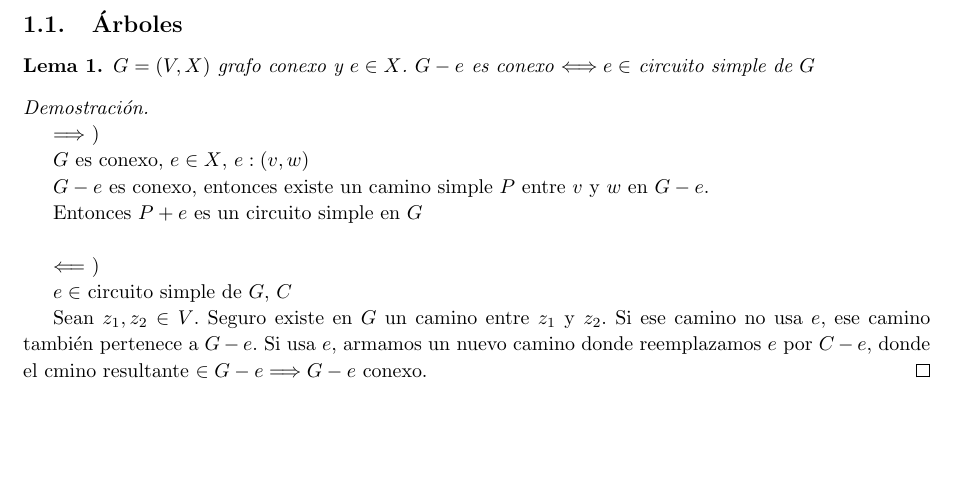
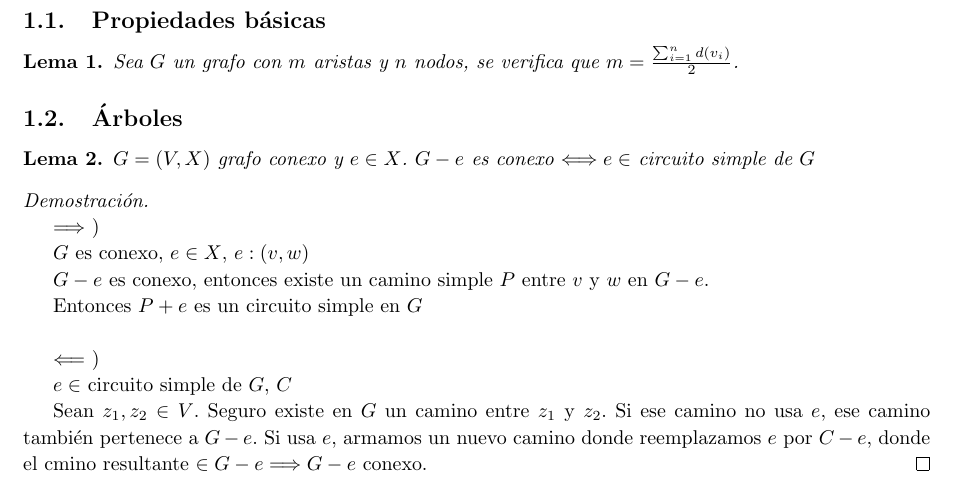
Before and after one commit to manumena/aed3-summary, a LaTeX CV (resumen.tex, which reads teoremas.tex): part of page 4 of 25, cut at the place of the change, the shorter picture padded with empty space. Compiled offline with pdfLaTeX.

Commit message:
Add basic properties

```diff
--- a/teoremas.tex
+++ b/teoremas.tex
@@ -1,4 +1,11 @@
 \section{Teoremas, lemas y propiedades}
+
+\subsection{Propiedades básicas}
+
+\begin{lema}
+\label{aristasGrados}
+    Sea $G$ un grafo con $m$ aristas y $n$ nodos, se verifica que $m = \frac{\sum_{i = 1}^{n}d(v_i)}{2}$.
+\end{lema}
 
 \subsection{Árboles}
 
```
